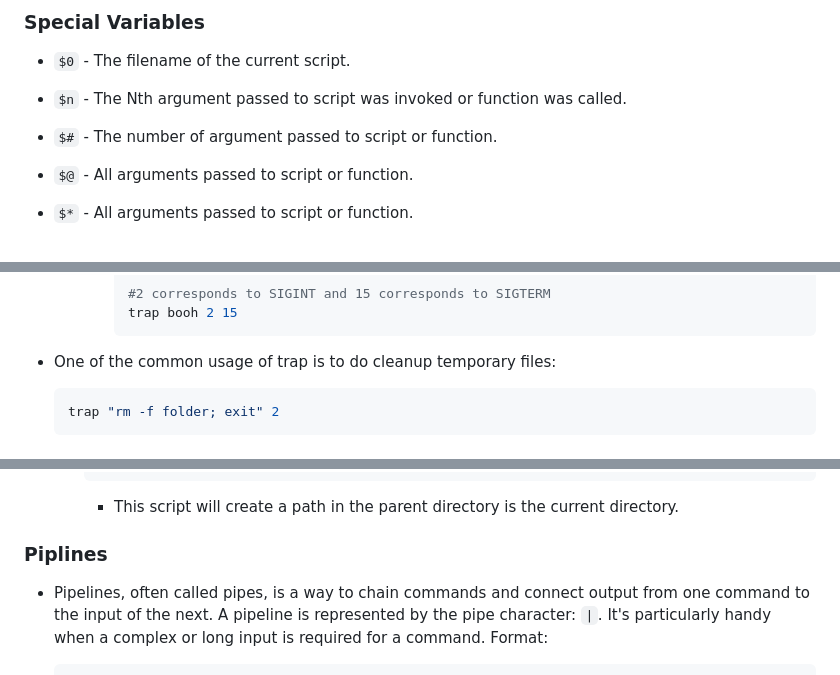
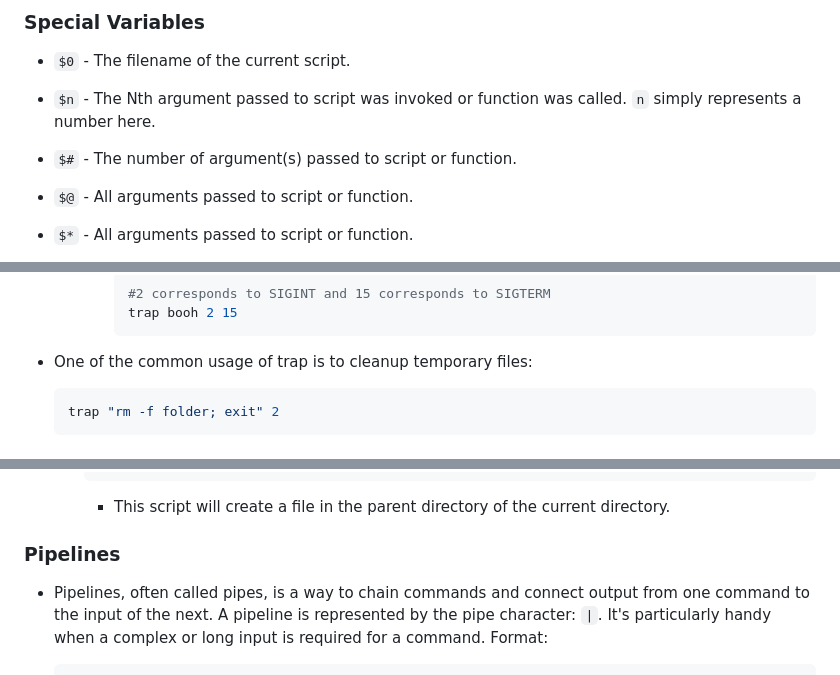
Before and after one commit to KennethFam/My-Learning-Journey, a Markdown page: Linux/Scripting/BashScripting.md, 3 parts joined by grey strips. Drawn GitHub-style.

Commit message:
more edits to bash notes

````diff
--- a/Linux/Scripting/BashScripting.md
+++ b/Linux/Scripting/BashScripting.md
@@ -952,8 +952,8 @@
 ### Special Variables
 
 - `$0` - The filename of the current script.
-- `$n` - The Nth argument passed to script was invoked or function was called.
-- `$#` - The number of argument passed to script or function.
+- `$n` - The Nth argument passed to script was invoked or function was called. `n` simply represents a number here.
+- `$#` - The number of argument(s) passed to script or function.
 - `$@` - All arguments passed to script or function.
 - `$*` - All arguments passed to script or function.
 - `$?` - The exit status of the last command executed.
@@ -1059,7 +1059,7 @@
             trap booh 2 15
             ```
 
-- One of the common usage of trap is to do cleanup temporary files:
+- One of the common usage of trap is to cleanup temporary files:
     ```shell
     trap "rm -f folder; exit" 2
     ```
@@ -1116,9 +1116,9 @@
             echo "you are not allowed to read $filename"
         fi
         ```
-        - This script will create a path in the parent directory is the current directory.
+        - This script will create a file in the parent directory of the current directory.
 
-### Piplines
+### Pipelines
 - Pipelines, often called pipes, is a way to chain commands and connect output from one command to the input of the next. A pipeline is represented by the pipe character: `|`. It's particularly handy when a complex or long input is required for a command.
     Format:
     ```shell
````
